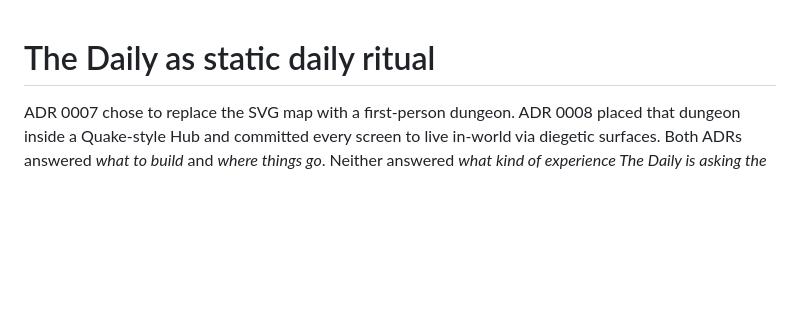
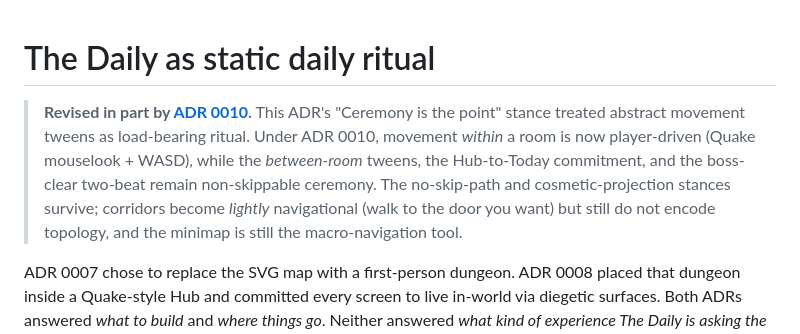
Before and after one commit to masc0t/slopsmith-plugin-the-daily, a Markdown page: plans/adr/0009-static-daily-ritual.md, the part around the change. Rendered like a GitHub page; blank space fills up the shorter version.

```diff
--- a/plans/adr/0009-static-daily-ritual.md
+++ b/plans/adr/0009-static-daily-ritual.md
@@ -1,4 +1,6 @@
 # The Daily as static daily ritual
+
+> **Revised in part by [ADR 0010](0010-quake-first-person-controls.md).** This ADR's "Ceremony is the point" stance treated abstract movement tweens as load-bearing ritual. Under ADR 0010, movement *within* a room is now player-driven (Quake mouselook + WASD), while the *between-room* tweens, the Hub-to-Today commitment, and the boss-clear two-beat remain non-skippable ceremony. The no-skip-path and cosmetic-projection stances survive; corridors become *lightly* navigational (walk to the door you want) but still do not encode topology, and the minimap is still the macro-navigation tool.
 
 ADR 0007 chose to replace the SVG map with a first-person dungeon. ADR 0008 placed that dungeon inside a Quake-style Hub and committed every screen to live in-world via diegetic surfaces. Both ADRs answered *what to build* and *where things go*. Neither answered *what kind of experience The Daily is asking the player to commit to*. As we sized the cumulative scope (Hub, Archive, six themed room types, audio, no 2D fallback) it became clear the experiential framing — "the dungeon is the only way in, every day, forever, identical" — is itself a load-bearing decision with real alternatives that were explicitly considered and rejected. Recording those trade-offs.
 
```
Also changed, not shown: plans/adr/0007-threejs-first-person-dungeon.md (+2 -0 lines), plans/adr/0010-quake-first-person-controls.md (added, +41 -0 lines).
